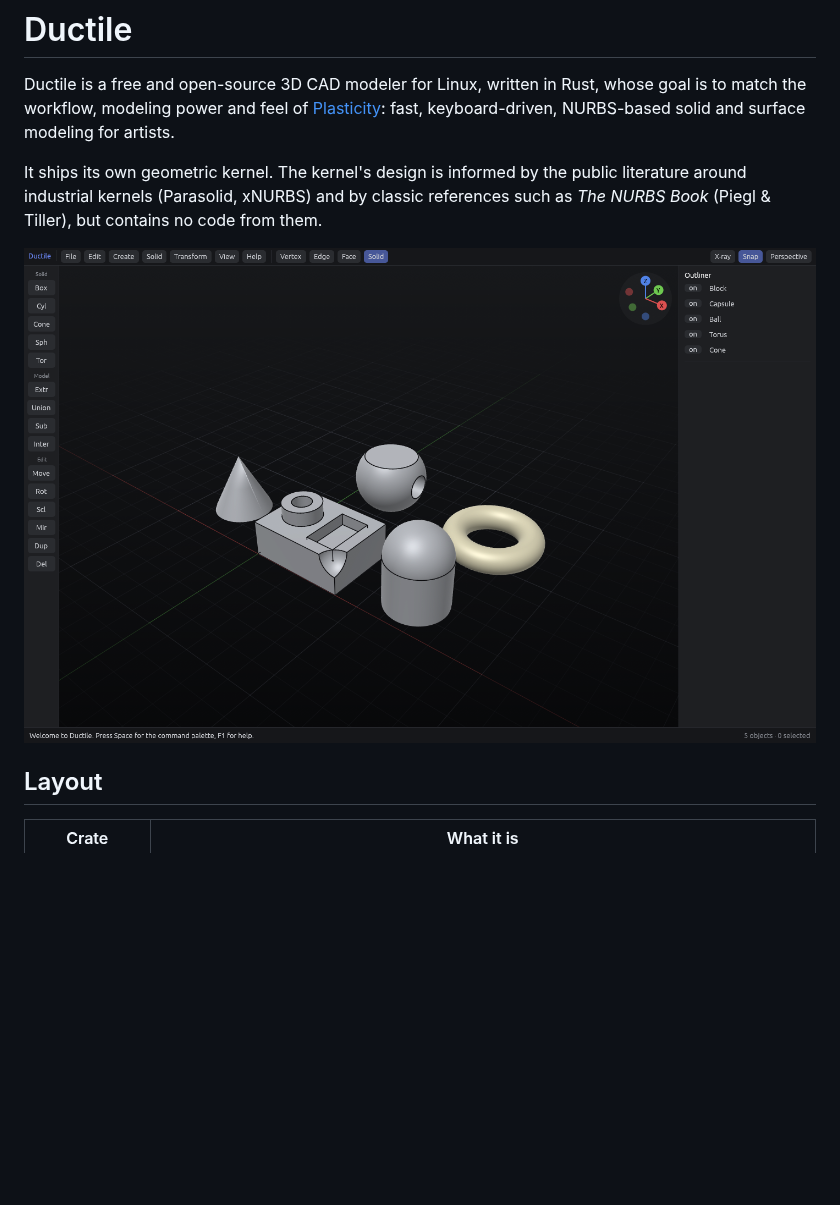
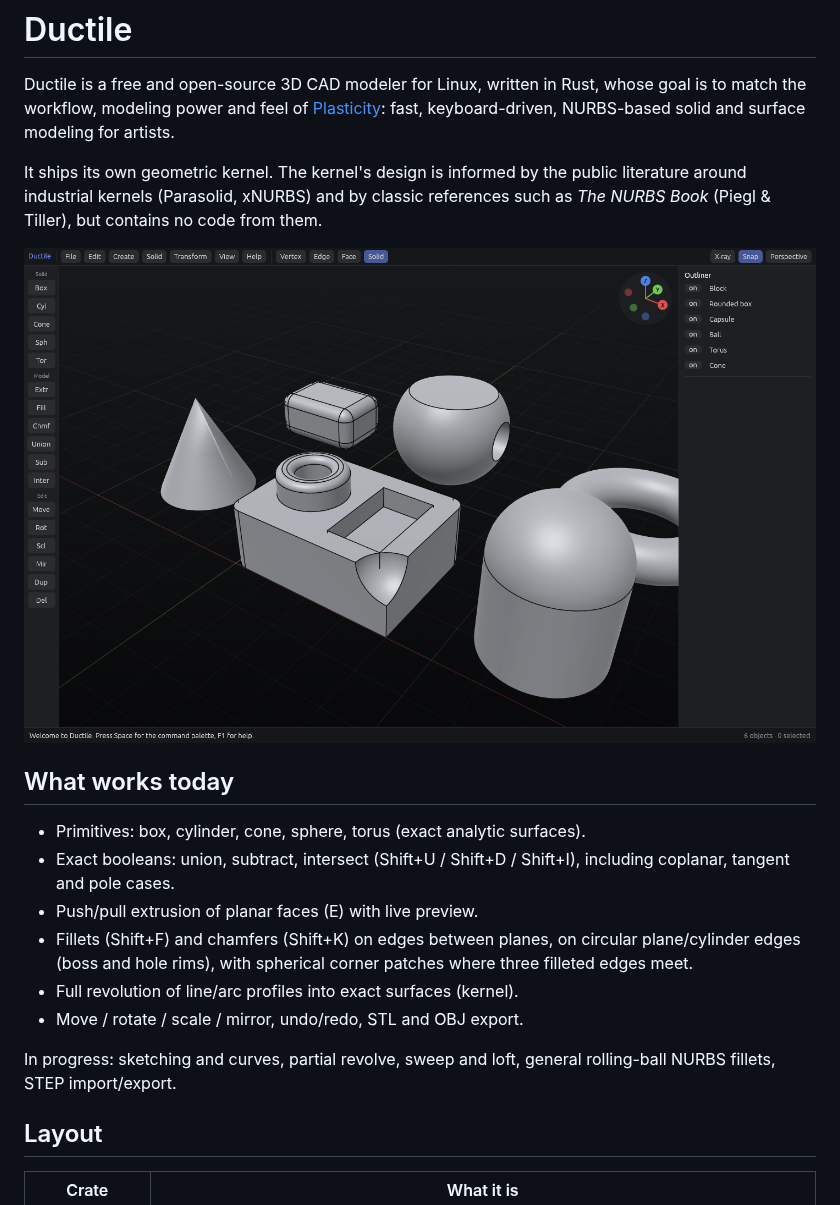
Before and after one commit to fcoltro/ductile, a Markdown page: README.md, the part around the change. Rendered like a GitHub page; pictures changed too: docs/screenshot.png; blank space fills up the shorter version.

```diff
--- a/README.md
+++ b/README.md
@@ -11,6 +11,21 @@ classic references such as *The NURBS Book* (Piegl & Tiller), but contains no
 code from them.
 
 ![Ductile screenshot](docs/screenshot.png)
+
+## What works today
+
+- Primitives: box, cylinder, cone, sphere, torus (exact analytic surfaces).
+- Exact booleans: union, subtract, intersect (Shift+U / Shift+D / Shift+I),
+  including coplanar, tangent and pole cases.
+- Push/pull extrusion of planar faces (E) with live preview.
+- Fillets (Shift+F) and chamfers (Shift+K) on edges between planes, on
+  circular plane/cylinder edges (boss and hole rims), with spherical corner
+  patches where three filleted edges meet.
+- Full revolution of line/arc profiles into exact surfaces (kernel).
+- Move / rotate / scale / mirror, undo/redo, STL and OBJ export.
+
+In progress: sketching and curves, partial revolve, sweep and loft, general
+rolling-ball NURBS fillets, STEP import/export.
 
 ## Layout
 
```
Also changed, not shown: 4 other files.
